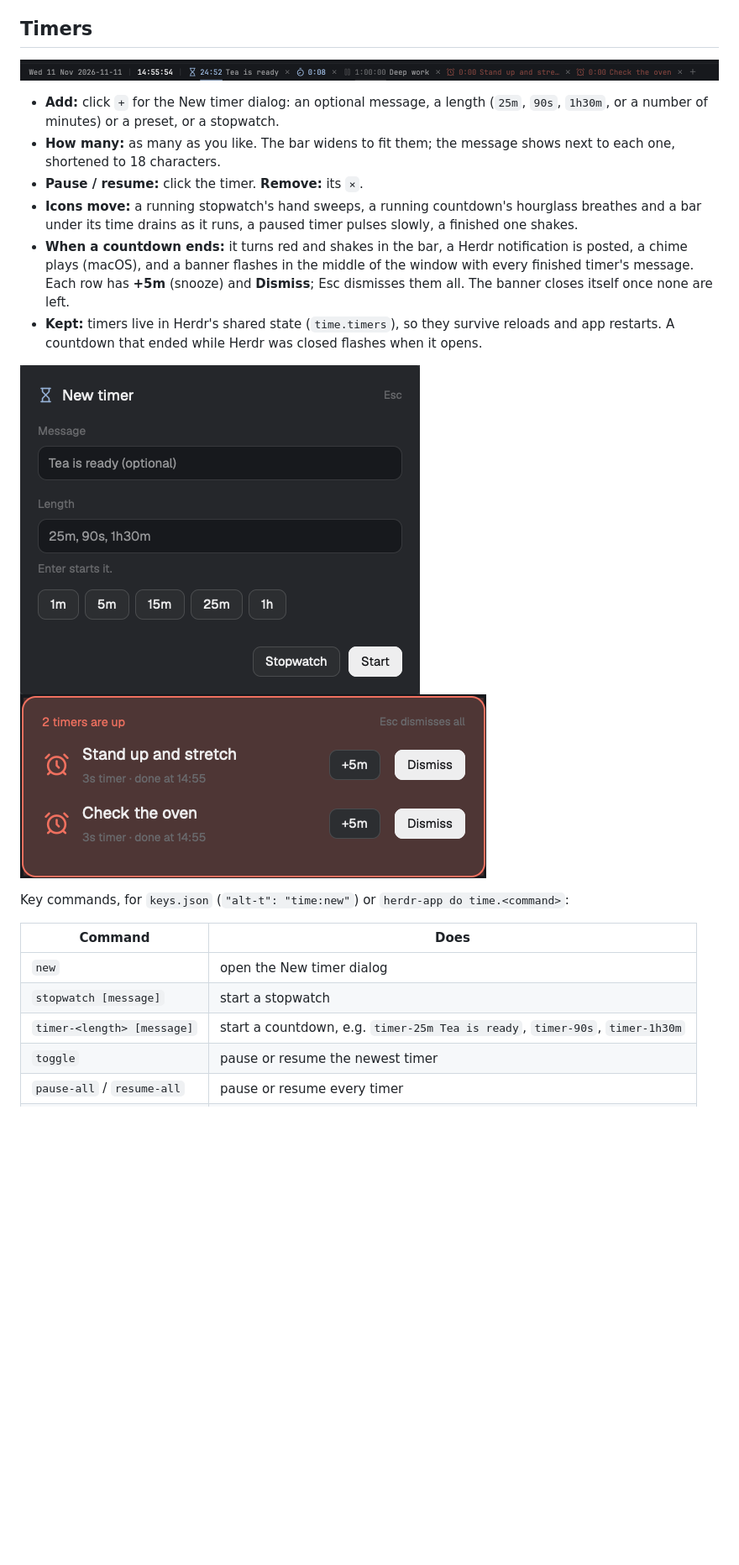
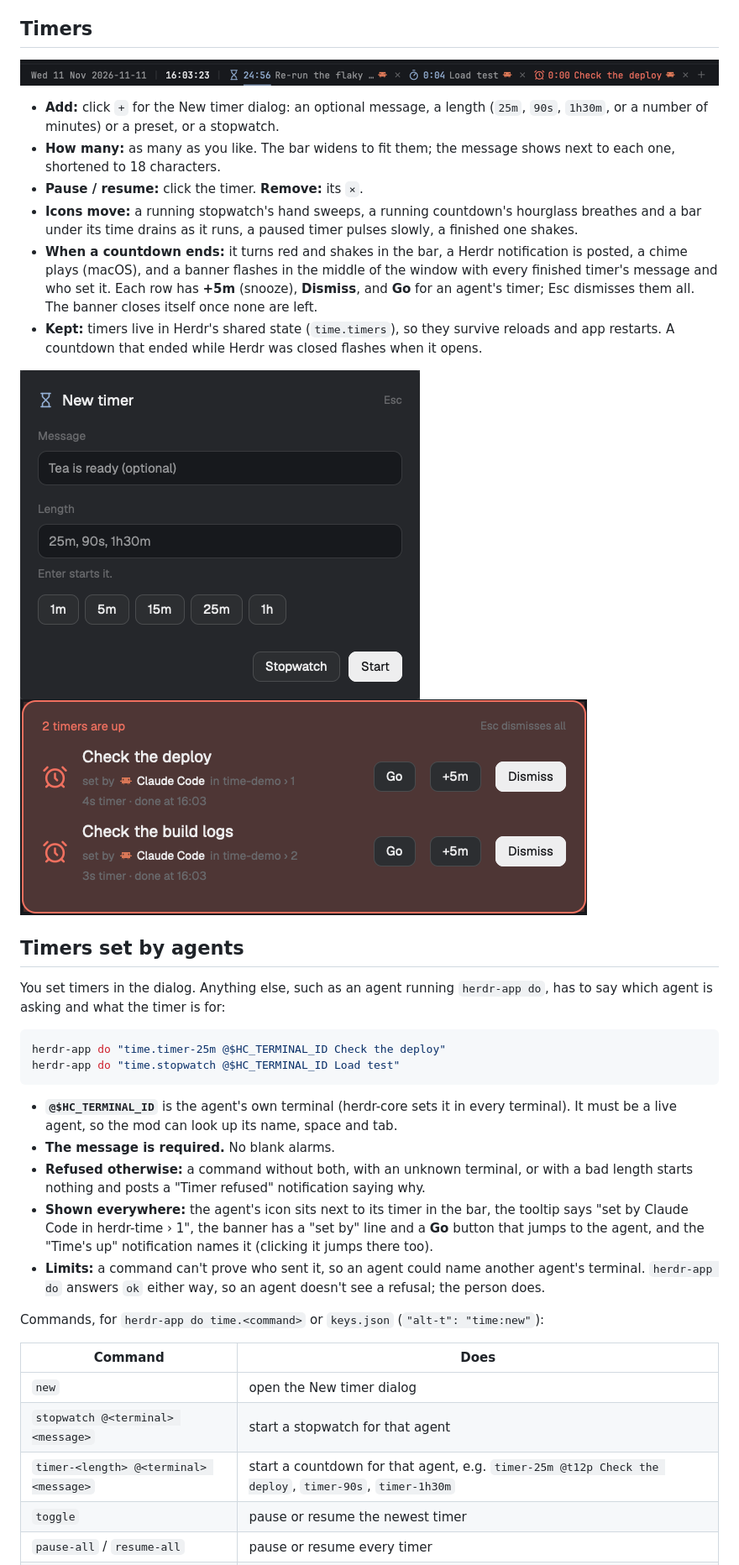
Before and after one commit to ryanthedev/herdr-time, a Markdown page: README.md, the part around the change. Shown at 84% size. Drawn GitHub-style; pictures changed too: docs/bar.png, docs/flash.png; blank space fills up the shorter version.

````diff
--- a/README.md
+++ b/README.md
@@ -21,18 +21,33 @@ Or by hand: `scripts/install.sh` copies `mods/time` (with its icons) into `~/.co
 - **How many:** as many as you like. The bar widens to fit them; the message shows next to each one, shortened to 18 characters.
 - **Pause / resume:** click the timer. **Remove:** its `×`.
 - **Icons move:** a running stopwatch's hand sweeps, a running countdown's hourglass breathes and a bar under its time drains as it runs, a paused timer pulses slowly, a finished one shakes.
-- **When a countdown ends:** it turns red and shakes in the bar, a Herdr notification is posted, a chime plays (macOS), and a banner flashes in the middle of the window with every finished timer's message. Each row has **+5m** (snooze) and **Dismiss**; Esc dismisses them all. The banner closes itself once none are left.
+- **When a countdown ends:** it turns red and shakes in the bar, a Herdr notification is posted, a chime plays (macOS), and a banner flashes in the middle of the window with every finished timer's message and who set it. Each row has **+5m** (snooze), **Dismiss**, and **Go** for an agent's timer; Esc dismisses them all. The banner closes itself once none are left.
 - **Kept:** timers live in Herdr's shared state (`time.timers`), so they survive reloads and app restarts. A countdown that ended while Herdr was closed flashes when it opens.
 
 ![New timer](docs/new.png) ![Time's up](docs/flash.png)
 
-Key commands, for `keys.json` (`"alt-t": "time:new"`) or `herdr-app do time.<command>`:
+## Timers set by agents
+
+You set timers in the dialog. Anything else, such as an agent running `herdr-app do`, has to say which agent is asking and what the timer is for:
+
+```sh
+herdr-app do "time.timer-25m @$HC_TERMINAL_ID Check the deploy"
+herdr-app do "time.stopwatch @$HC_TERMINAL_ID Load test"
+```
+
+- **`@$HC_TERMINAL_ID`** is the agent's own terminal (herdr-core sets it in every terminal). It must be a live agent, so the mod can look up its name, space and tab.
+- **The message is required.** No blank alarms.
+- **Refused otherwise:** a command without both, with an unknown terminal, or with a bad length starts nothing and posts a "Timer refused" notification saying why.
+- **Shown everywhere:** the agent's icon sits next to its timer in the bar, the tooltip says "set by Claude Code in herdr-time › 1", the banner has a "set by" line and a **Go** button that jumps to the agent, and the "Time's up" notification names it (clicking it jumps there too).
+- **Limits:** a command can't prove who sent it, so an agent could name another agent's terminal. `herdr-app do` answers `ok` either way, so an agent doesn't see a refusal; the person does.
+
+Commands, for `herdr-app do time.<command>` or `keys.json` (`"alt-t": "time:new"`):
 
 | Command | Does |
 |---|---|
 | `new` | open the New timer dialog |
-| `stopwatch [message]` | start a stopwatch |
-| `timer-<length> [message]` | start a countdown, e.g. `timer-25m Tea is ready`, `timer-90s`, `timer-1h30m` |
+| `stopwatch @<terminal> <message>` | start a stopwatch for that agent |
+| `timer-<length> @<terminal> <message>` | start a countdown for that agent, e.g. `timer-25m @t12p Check the deploy`, `timer-90s`, `timer-1h30m` |
 | `toggle` | pause or resume the newest timer |
 | `pause-all` / `resume-all` | pause or resume every timer |
 | `dismiss` | remove every finished timer |
````
Also changed, not shown: RECIPE.md (+14 -9 lines), preview.png, 2 other files.
